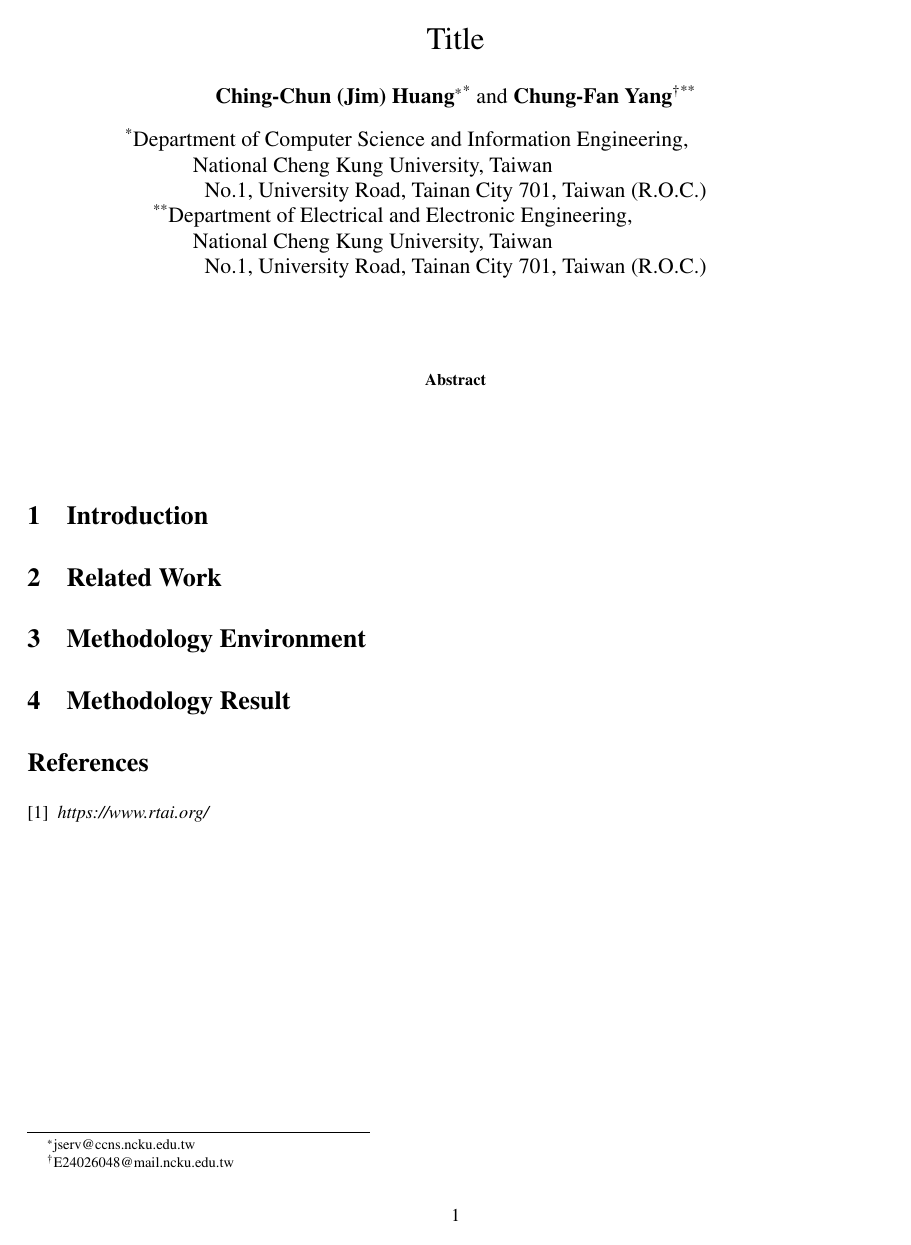
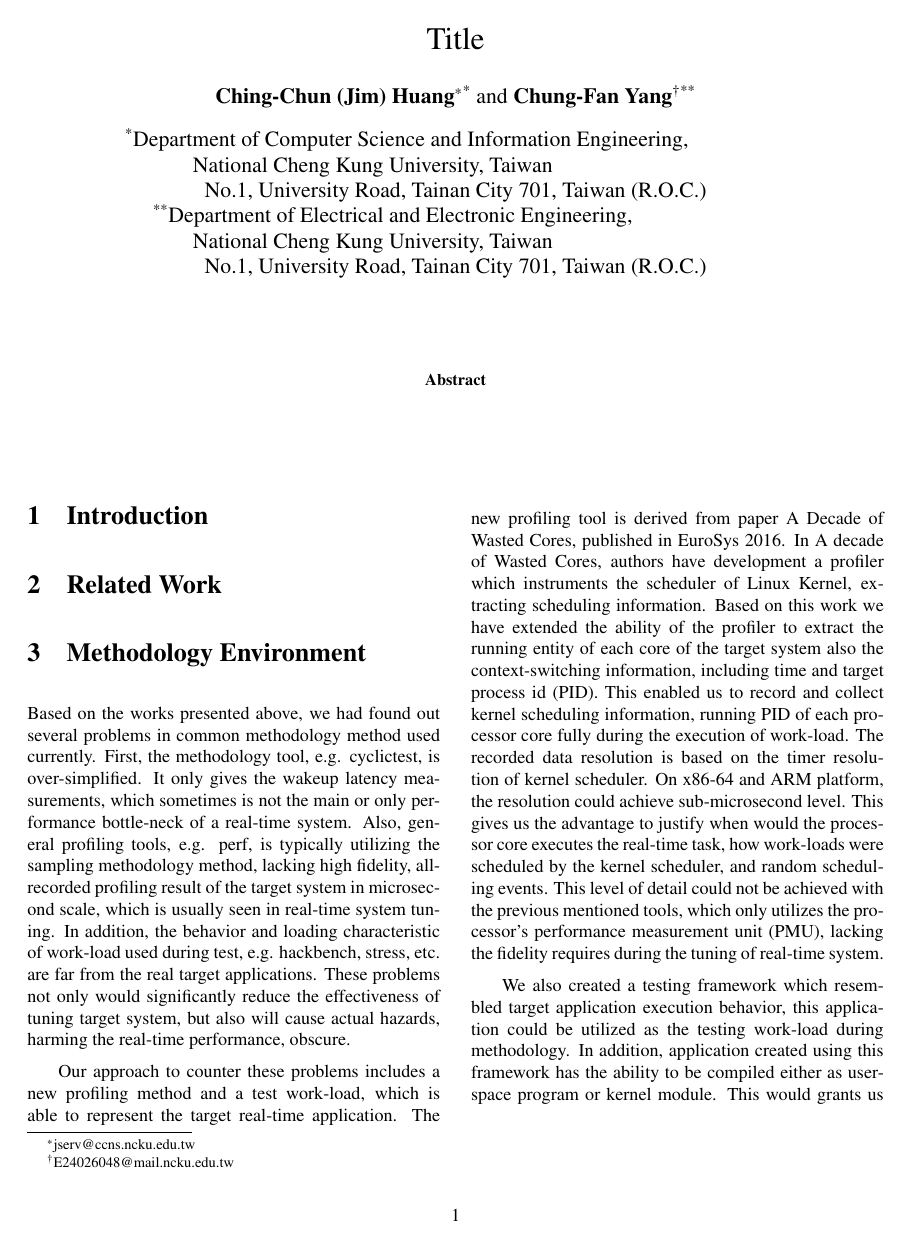
Before and after one commit to sonicyang/cthpc-2017, a LaTeX paper (paper.tex): the whole page before the commit and page 1 of 2 after it. Compiled offline with pdfLaTeX.

Commit message:
Draft of third part

```diff
--- a/paper.tex
+++ b/paper.tex
@@ -75,3 +75,28 @@ No.1, University Road, Tainan City 701, Taiwan (R.O.C.)}
 
 \section{Methodology Environment}
 
+    Based on the works presented above, we had found out several problems in common methodology method used currently.
+    First, the methodology tool, e.g. cyclictest, is over-simplified. It only gives the wakeup latency measurements,
+    which sometimes is not the main or only performance bottle-neck of a real-time system. Also, general profiling
+    tools, e.g. perf, is typically utilizing the sampling methodology method, lacking high fidelity, all-recorded
+    profiling result of the target system in microsecond scale, which is usually seen in real-time system tuning. In
+    addition, the behavior and loading characteristic of work-load used during test, e.g. hackbench, stress, etc. are
+    far from the real target applications. These problems not only would significantly reduce the effectiveness of
+    tuning target system, but also will cause actual hazards, harming the real-time performance, obscure.
+
+    Our approach to counter these problems includes a new profiling method and a test work-load, which is able to
+    represent the target real-time application. The new profiling tool is derived from paper A Decade of Wasted Cores,
+    published in EuroSys 2016. In A decade of Wasted Cores, authors have development a profiler which instruments the
+    scheduler of Linux Kernel, extracting scheduling information. Based on this work we have extended the ability of the
+    profiler to extract the running entity of each core of the target system also the context-switching information,
+    including time and target process id (PID). This enabled us to record and collect kernel scheduling information,
+    running PID of each processor core fully during the execution of work-load. The recorded data resolution is based on
+    the timer resolution of kernel scheduler. On x86-64 and ARM platform, the resolution could achieve sub-microsecond
+    level. This gives us the advantage to justify when would the processor core executes the real-time task, how
+    work-loads were scheduled by the kernel scheduler, and random scheduling events. This level of detail could not be
+    achieved with the previous mentioned tools, which only utilizes the processor's performance measurement unit (PMU),
+    lacking the fidelity requires during the tuning of real-time system.
+
+    We also created a testing framework which resembled target application execution behavior, this application could be
+    utilized as the testing work-load during methodology. In addition, application created using this framework has the
+    ability to be compiled either as user-space program or kernel module. This would grants us the ability to observe
```
Also changed, not shown: paper.tex (10 more changed lines).
